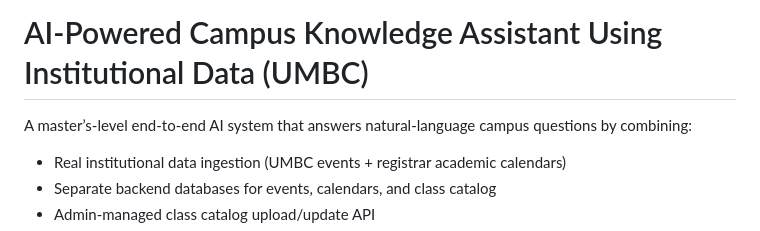
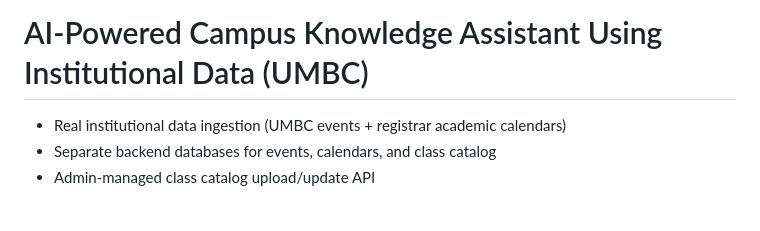
Before and after one commit to SoumithReddy6/AI-Powered-Campus-Knowledge-Assistant, a Markdown page: README.md, the part around the change. GitHub-like rendering; blank space fills up the shorter version.

```diff
--- a/README.md
+++ b/README.md
@@ -1,6 +1,6 @@
 # AI-Powered Campus Knowledge Assistant Using Institutional Data (UMBC)
 
-A master’s-level end-to-end AI system that answers natural-language campus questions by combining:
+
 
 - Real institutional data ingestion (UMBC events + registrar academic calendars)
 - Separate backend databases for events, calendars, and class catalog
```
